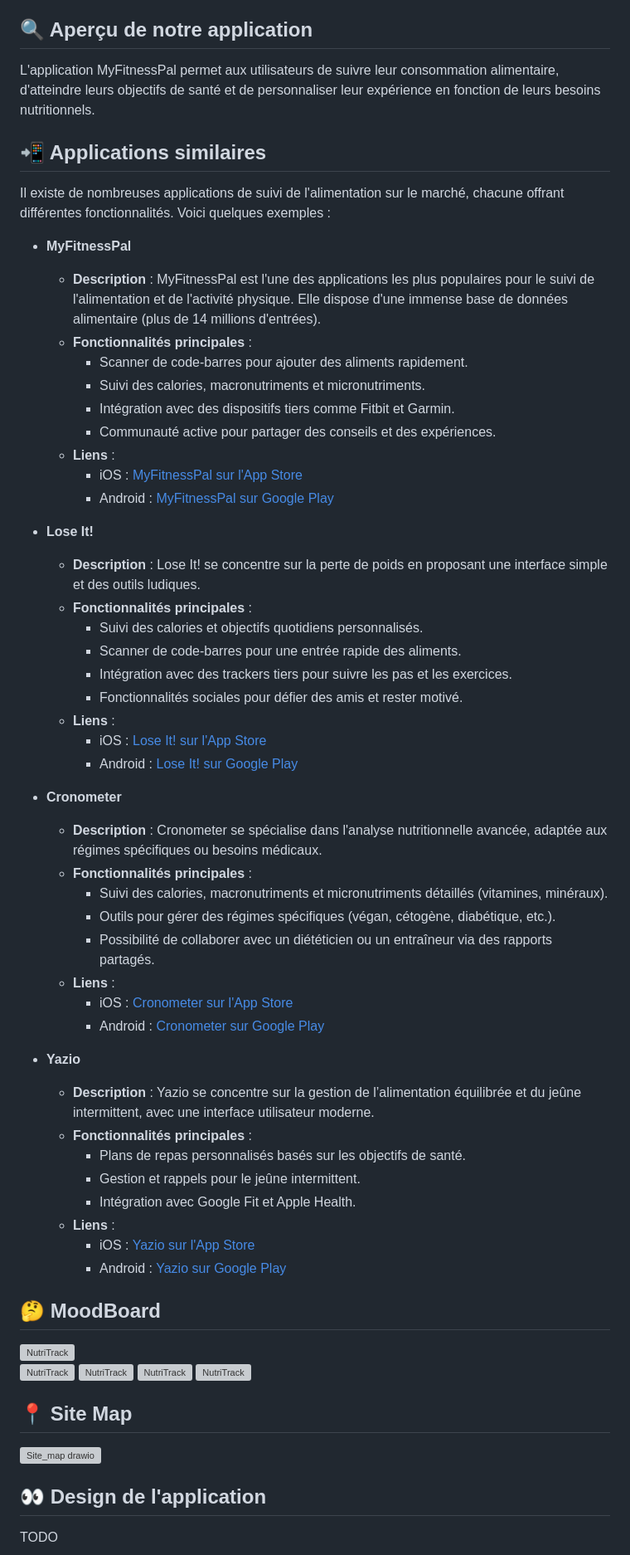
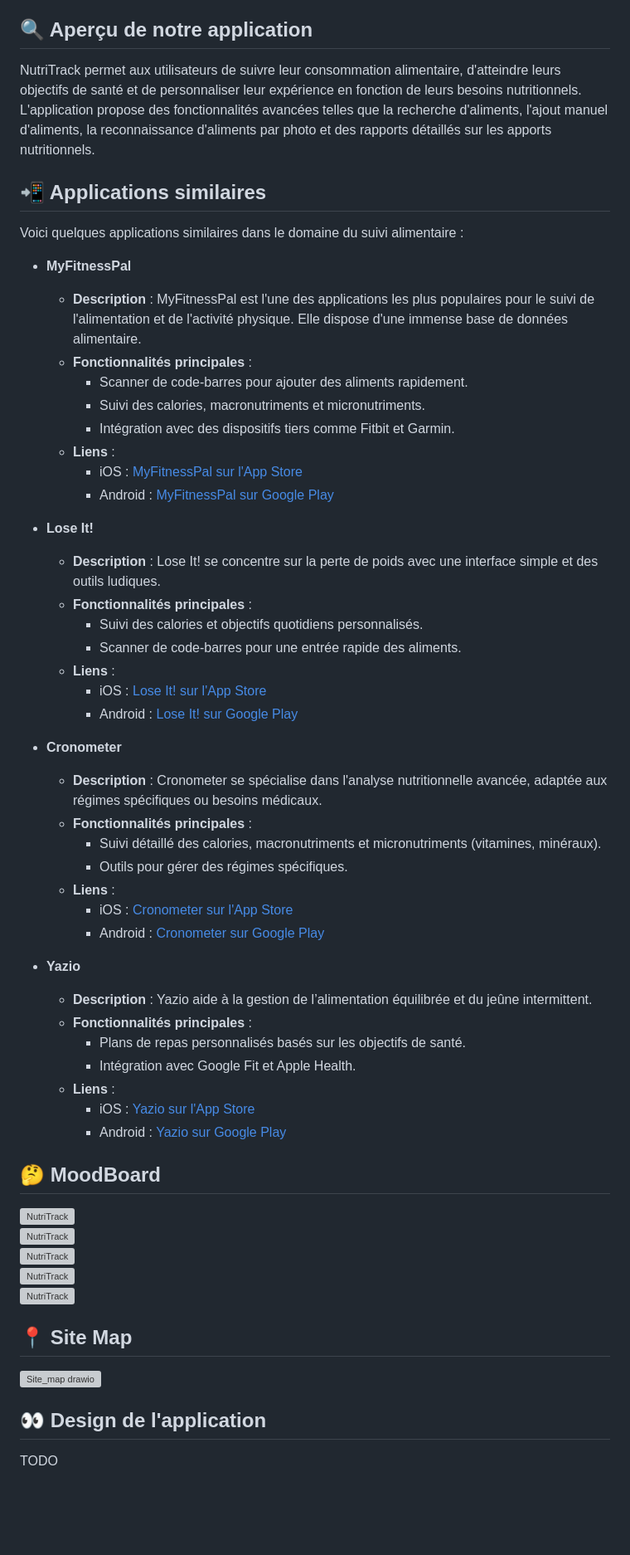
Before and after one commit to AymericJob/NutriTrack, a Markdown page: README.md, the part around the change printed below. Shown: that part at 83% size. Drawn GitHub-style; blank space fills up the shorter version; grey boxes are pictures that could not be loaded.

```diff
--- a/README.md
+++ b/README.md
@@ -4,30 +4,27 @@ NutriTrack est une application Flutter conçue pour aider les utilisateurs à g
 
 ## 🔍 Aperçu de notre application
 
-L'application MyFitnessPal permet aux utilisateurs de suivre leur consommation alimentaire, d'atteindre leurs objectifs de santé et de personnaliser leur expérience en fonction de leurs besoins nutritionnels.
+NutriTrack permet aux utilisateurs de suivre leur consommation alimentaire, d'atteindre leurs objectifs de santé et de personnaliser leur expérience en fonction de leurs besoins nutritionnels. L'application propose des fonctionnalités avancées telles que la recherche d'aliments, l'ajout manuel d'aliments, la reconnaissance d'aliments par photo et des rapports détaillés sur les apports nutritionnels.
 
 ## 📲 Applications similaires
 
-Il existe de nombreuses applications de suivi de l'alimentation sur le marché, chacune offrant différentes fonctionnalités. Voici quelques exemples :
+Voici quelques applications similaires dans le domaine du suivi alimentaire :
 
 - **MyFitnessPal**
-    - **Description** : MyFitnessPal est l'une des applications les plus populaires pour le suivi de l'alimentation et de l'activité physique. Elle dispose d'une immense base de données alimentaire (plus de 14 millions d'entrées).
+    - **Description** : MyFitnessPal est l'une des applications les plus populaires pour le suivi de l'alimentation et de l'activité physique. Elle dispose d'une immense base de données alimentaire.
     - **Fonctionnalités principales** :
         - Scanner de code-barres pour ajouter des aliments rapidement.
         - Suivi des calories, macronutriments et micronutriments.
         - Intégration avec des dispositifs tiers comme Fitbit et Garmin.
-        - Communauté active pour partager des conseils et des expériences.
     - **Liens** :
         - iOS : [MyFitnessPal sur l'App Store](https://apps.apple.com/us/app/myfitnesspal/id568832228)
         - Android : [MyFitnessPal sur Google Play](https://play.google.com/store/apps/details?id=com.myfitnesspal.android)
 
 - **Lose It!**
-    - **Description** : Lose It! se concentre sur la perte de poids en proposant une interface simple et des outils ludiques.
+    - **Description** : Lose It! se concentre sur la perte de poids avec une interface simple et des outils ludiques.
     - **Fonctionnalités principales** :
         - Suivi des calories et objectifs quotidiens personnalisés.
         - Scanner de code-barres pour une entrée rapide des aliments.
-        - Intégration avec des trackers tiers pour suivre les pas et les exercices.
-        - Fonctionnalités sociales pour défier des amis et rester motivé.
     - **Liens** :
         - iOS : [Lose It! sur l'App Store](https://apps.apple.com/us/app/lose-it/id297368587)
         - Android : [Lose It! sur Google Play](https://play.google.com/store/apps/details?id=com.loseit)
@@ -35,18 +32,16 @@ Il existe de nombreuses applications de suivi de l'alimentation sur le marché,
 - **Cronometer**
     - **Description** : Cronometer se spécialise dans l'analyse nutritionnelle avancée, adaptée aux régimes spécifiques ou besoins médicaux.
     - **Fonctionnalités principales** :
-        - Suivi des calories, macronutriments et micronutriments détaillés (vitamines, minéraux).
-        - Outils pour gérer des régimes spécifiques (végan, cétogène, diabétique, etc.).
-        - Possibilité de collaborer avec un diététicien ou un entraîneur via des rapports partagés.
+        - Suivi détaillé des calories, macronutriments et micronutriments (vitamines, minéraux).
+        - Outils pour gérer des régimes spécifiques.
     - **Liens** :
         - iOS : [Cronometer sur l'App Store](https://apps.apple.com/us/app/cronometer/id1049223637)
         - Android : [Cronometer sur Google Play](https://play.google.com/store/apps/details?id=com.cronometer.android)
 
 - **Yazio**
-    - **Description** : Yazio se concentre sur la gestion de l’alimentation équilibrée et du jeûne intermittent, avec une interface utilisateur moderne.
+    - **Description** : Yazio aide à la gestion de l’alimentation équilibrée et du jeûne intermittent.
     - **Fonctionnalités principales** :
         - Plans de repas personnalisés basés sur les objectifs de santé.
-        - Gestion et rappels pour le jeûne intermittent.
         - Intégration avec Google Fit et Apple Health.
     - **Liens** :
         - iOS : [Yazio sur l'App Store](https://apps.apple.com/us/app/yazio/id946099227)
@@ -60,11 +55,9 @@ Il existe de nombreuses applications de suivi de l'alimentation sur le marché,
 ![NutriTrack](https://cronometer.com/blog/wp-content/uploads/2024/08/870x580-Blog-Image-%E2%80%93-target-settings-1-scaled.jpg)
 ![NutriTrack](https://images.yazio.com/frontend/app-lp/main/composition-ios-fr.png?w=400)
 
-
 ## 📍 Site Map
 
 ![Site_map drawio](https://github.com/user-attachments/assets/a1d399e9-20fb-4495-92cd-b3a6dd71d008)
-
 
 ## 👀 Design de l'application
 
```
Also changed, not shown: other parts of README.md (+22 -26 lines).
